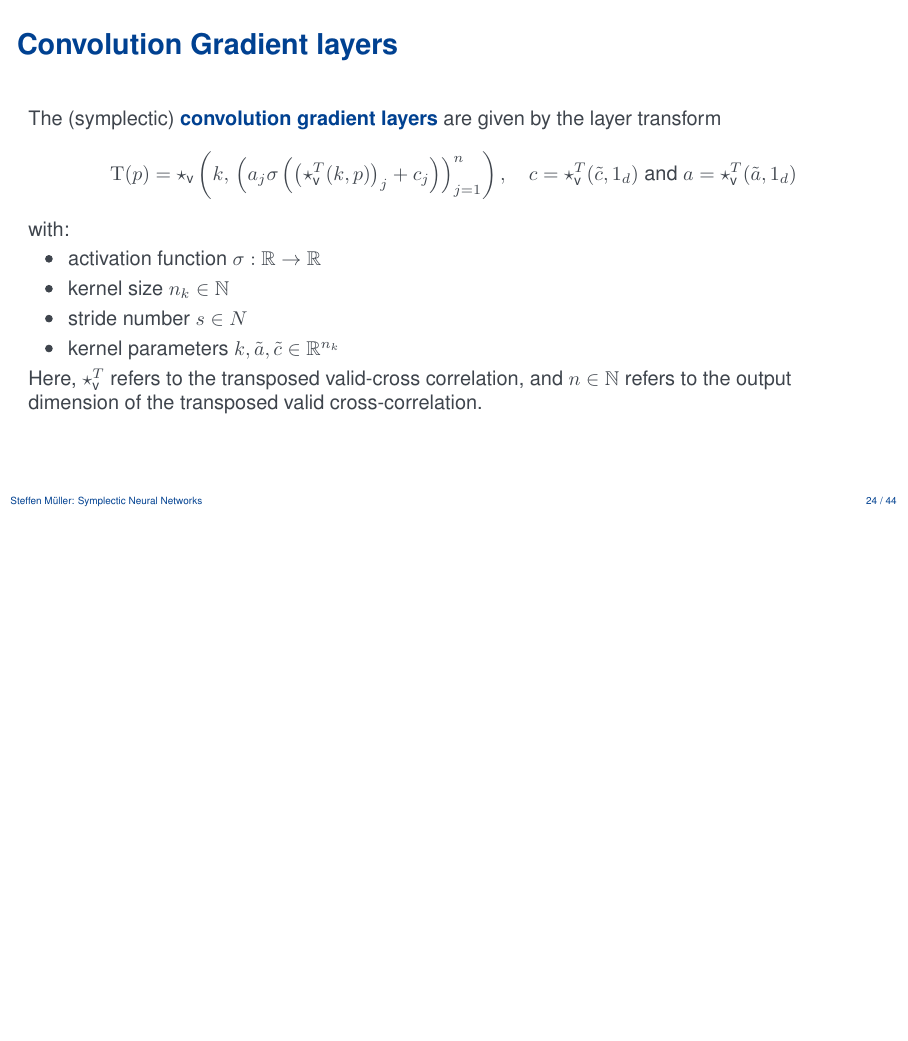
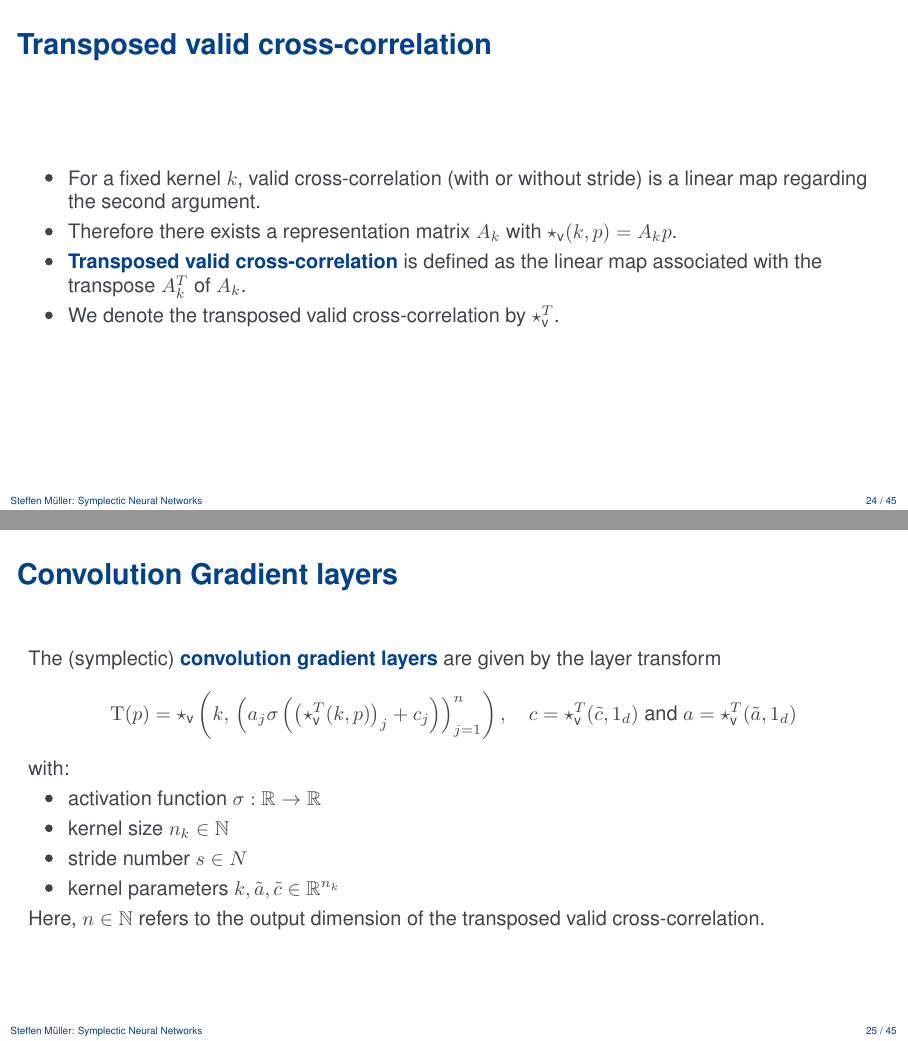
Before and after one commit to steff-mueller/simtech-bsc-thesis, LaTeX slides (latex/talk/tex/talk.tex, which reads latex/talk/tex/slides.tex): page 33 of 55 before the commit and pages 33 and 34 of 56 after it, the two joined at a grey line, the shorter picture padded with empty space. Compiled offline with pdfLaTeX.

Commit message:
talk: add separat frame for transposed valid cross-correlation

```diff
--- a/latex/talk/tex/slides.tex
+++ b/latex/talk/tex/slides.tex
@@ -520,6 +520,18 @@
   \end{tikzpicture}
 \end{frame}
 
+\begin{frame}[c]{Transposed valid cross-correlation}
+  \begin{itemize}
+    \item For a fixed kernel $k$, valid cross-correlation (with or without stride)
+    is a linear map regarding the second argument.
+    \item Therefore there exists a representation matrix $A_{k}$ with
+    $\star_{\text{v}}(k,p) = A_{k}p$.
+    \item \bemph{Transposed valid cross-correlation}
+    is defined as the linear map associated with the transpose $A_{k}^T$ of $A_{k}$.
+    \item We denote the transposed valid cross-correlation by $\star_{\text{v}}^T$.
+  \end{itemize}
+\end{frame}
+
 \begin{frame}[c]{Convolution Gradient layers}
   The (symplectic) \bemph{convolution gradient layers} are given by the layer transform
   \begin{equation*}
@@ -537,8 +549,7 @@
     \item kernel parameters $k,\tilde{a},\tilde{c} \in \R^{n_k}$
   \end{itemize}
 
-  Here, $\star_{\text{v}}^T$ refers to the transposed valid-cross
-  correlation, and $n \in \N$ refers to the output dimension of the
+  Here, $n \in \N$ refers to the output dimension of the
   transposed valid cross-correlation.
 \end{frame}
 
```
Also changed, not shown: latex/talk/tex/slides.tex (30 more changed lines).
